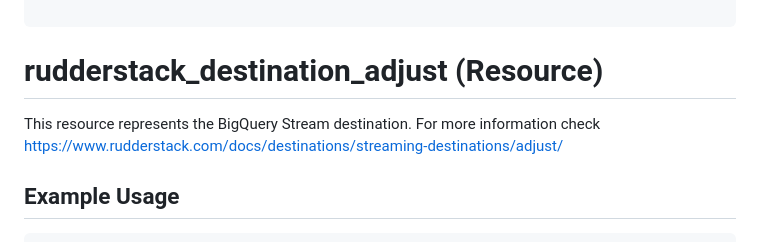
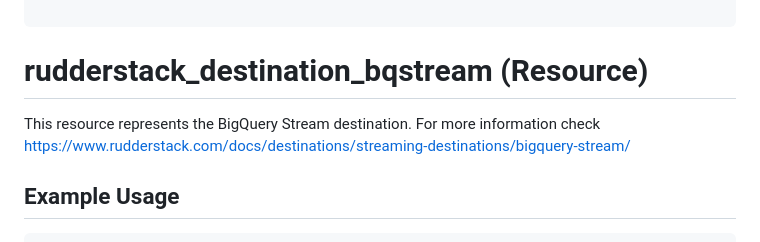
Before and after one commit to rudderlabs/terraform-provider-rudderstack, a Markdown page: docs/resources/destination_bqstream.md, the part around the change. Rendered like a GitHub page.

Commit message:
chore: fix typo
🔒 Scanned for secrets using gitleaks 8.28.0

```diff
--- a/docs/resources/destination_bqstream.md
+++ b/docs/resources/destination_bqstream.md
@@ -5,10 +5,10 @@ description: |-
 
 ---
 
-# rudderstack_destination_adjust (Resource)
+# rudderstack_destination_bqstream (Resource)
 
 This resource represents the BigQuery Stream destination. For more information check
-https://www.rudderstack.com/docs/destinations/streaming-destinations/adjust/
+https://www.rudderstack.com/docs/destinations/streaming-destinations/bigquery-stream/
 
 ## Example Usage
 
```
